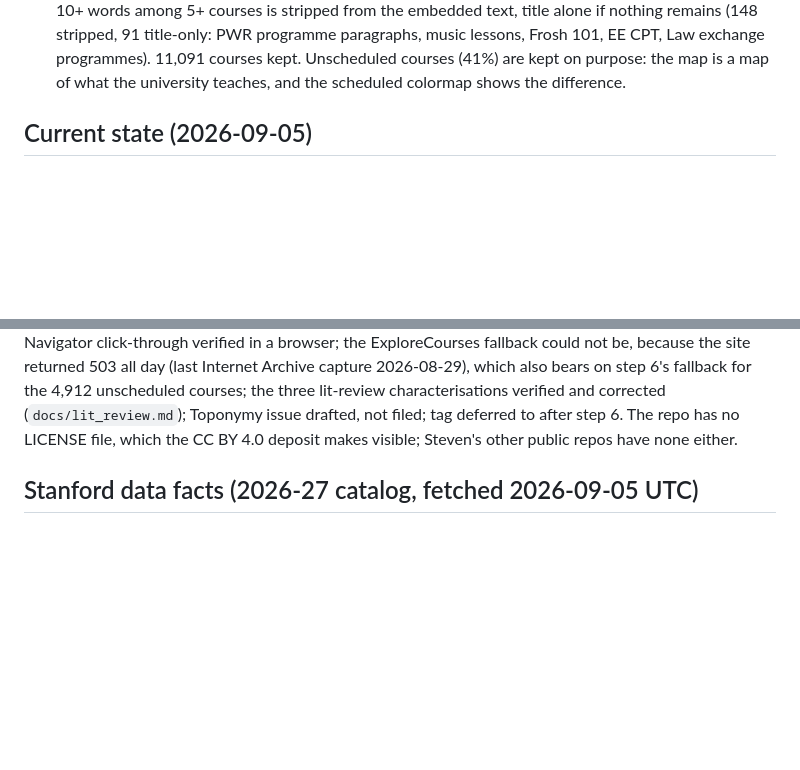
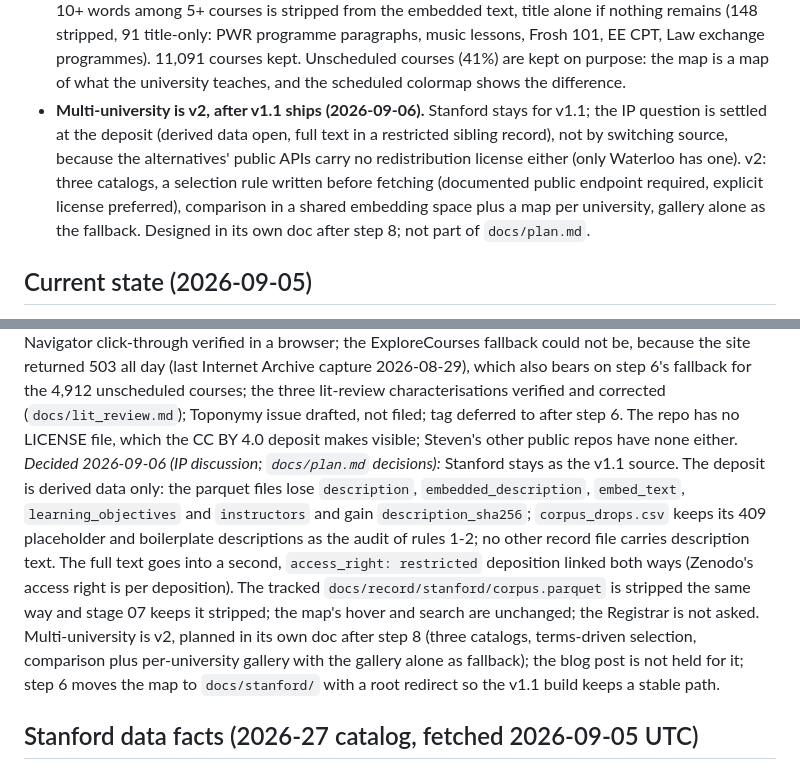
Before and after one commit to stevenfazzio/course-catalog-map, a Markdown page: CLAUDE.md, 2 parts joined by grey strips. Drawn GitHub-style; blank space fills up the shorter version.

```diff
--- a/CLAUDE.md
+++ b/CLAUDE.md
@@ -160,6 +160,12 @@ department file that already exists; delete a file to refetch it.
   remains (148 stripped, 91 title-only: PWR programme paragraphs, music lessons, Frosh 101, EE CPT, Law
   exchange programmes). 11,091 courses kept. Unscheduled courses (41%) are kept on purpose: the map is a
   map of what the university teaches, and the scheduled colormap shows the difference.
+- **Multi-university is v2, after v1.1 ships (2026-09-06).** Stanford stays for v1.1; the IP question is
+  settled at the deposit (derived data open, full text in a restricted sibling record), not by switching
+  source, because the alternatives' public APIs carry no redistribution license either (only Waterloo has
+  one). v2: three catalogs, a selection rule written before fetching (documented public endpoint required,
+  explicit license preferred), comparison in a shared embedding space plus a map per university, gallery
+  alone as the fallback. Designed in its own doc after step 8; not part of `docs/plan.md`.
 
 ## Current state (2026-09-05)
 
@@ -252,7 +258,16 @@ on 2026-09-06 (deposition 22550382, unpublished); upload and publish are pending
 could not be, because the site returned 503 all day (last Internet Archive capture 2026-08-29), which also bears on
 step 6's fallback for the 4,912 unscheduled courses; the three lit-review characterisations verified and corrected
 (`docs/lit_review.md`); Toponymy issue drafted, not filed; tag deferred to after step 6. The repo has no LICENSE
-file, which the CC BY 4.0 deposit makes visible; Steven's other public repos have none either.
+file, which the CC BY 4.0 deposit makes visible; Steven's other public repos have none either. *Decided 2026-09-06 (IP discussion; `docs/plan.md` decisions):*
+Stanford stays as the v1.1 source. The deposit is derived data only: the parquet files lose `description`,
+`embedded_description`, `embed_text`, `learning_objectives` and `instructors` and gain `description_sha256`;
+`corpus_drops.csv` keeps its 409 placeholder and boilerplate descriptions as the audit of rules 1-2; no other record
+file carries description text. The full text goes into a second, `access_right: restricted` deposition linked both
+ways (Zenodo's access right is per deposition). The tracked `docs/record/stanford/corpus.parquet` is stripped the same
+way and stage 07 keeps it stripped; the map's hover and search are unchanged; the Registrar is not asked. Multi-university
+is v2, planned in its own doc after step 8 (three catalogs, terms-driven selection, comparison plus per-university
+gallery with the gallery alone as fallback); the blog post is not held for it; step 6 moves the map to `docs/stanford/`
+with a root redirect so the v1.1 build keeps a stable path.
 
 ## Stanford data facts (2026-27 catalog, fetched 2026-09-05 UTC)
 
```
Also changed, not shown: docs/plan.md (+43 -1 lines).
